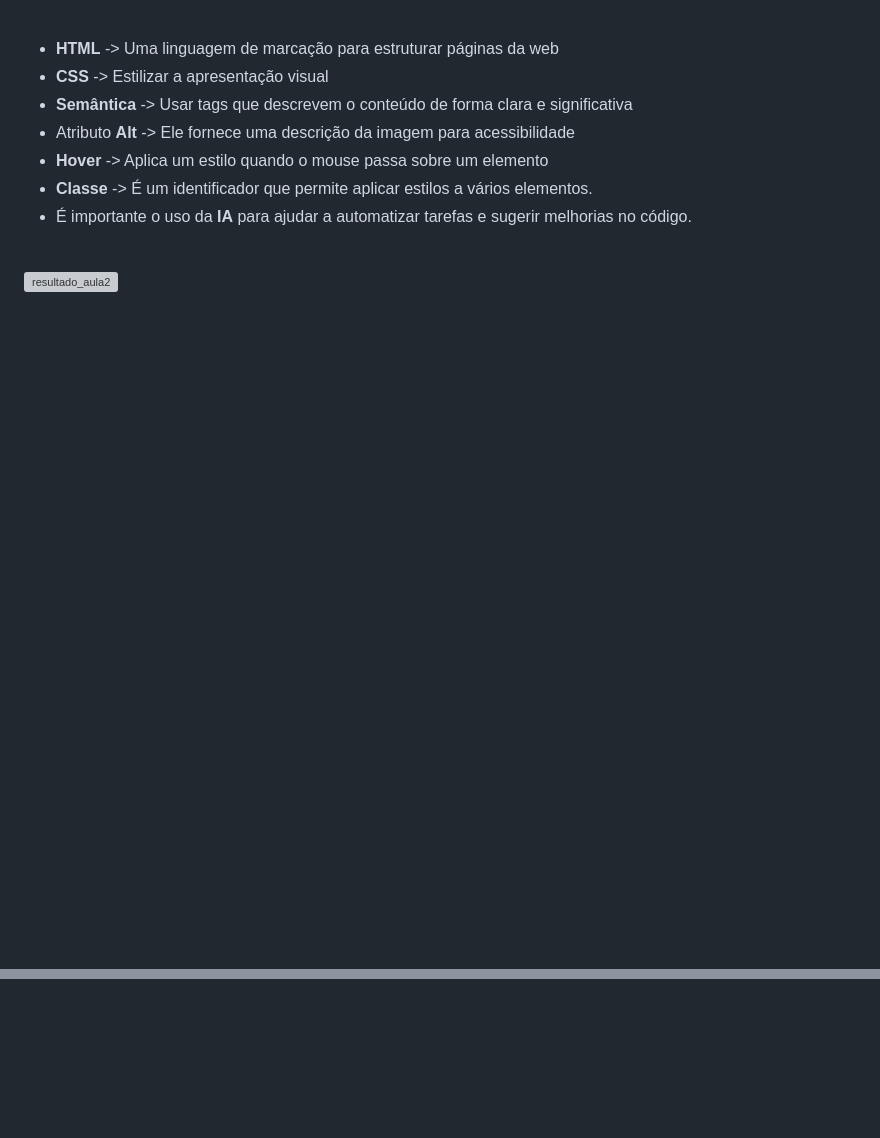
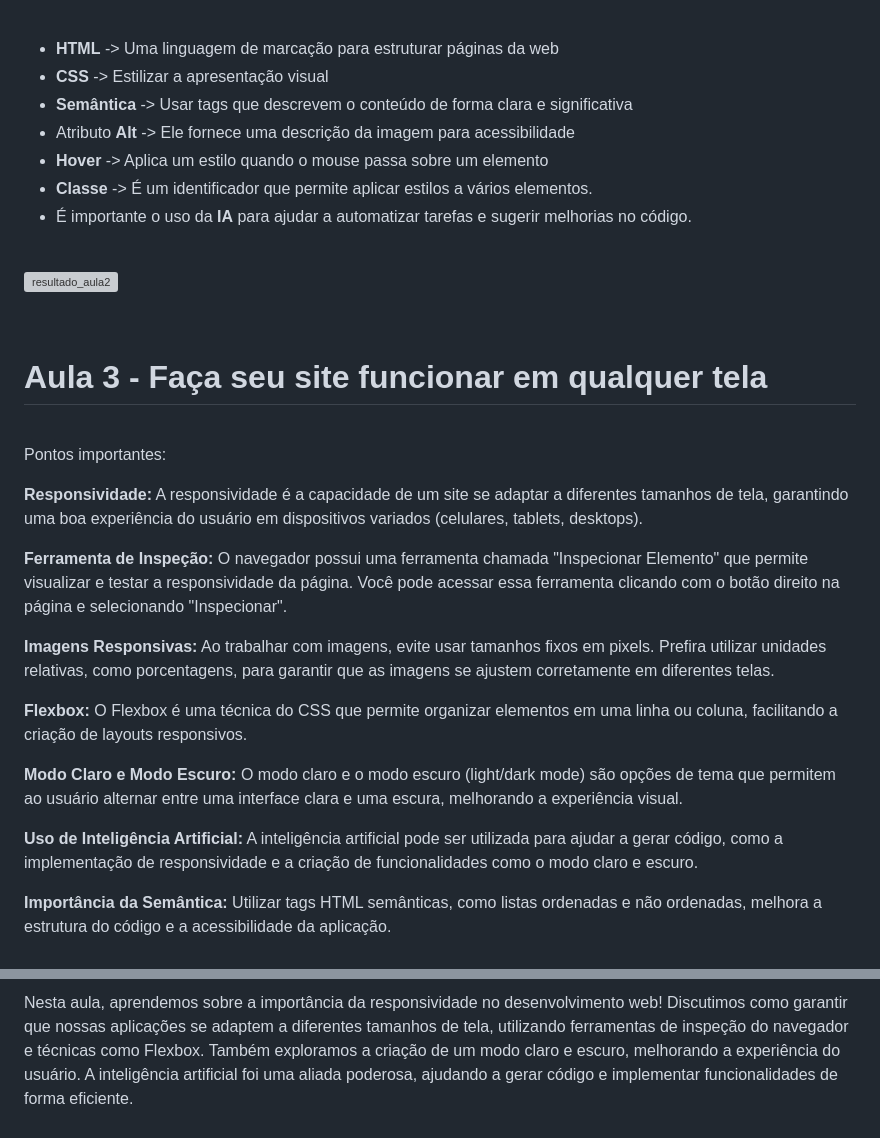
Before and after one commit to judahbenjamin/Imersao-frontend-com-ia-III, a Markdown page: README.md, 2 parts joined by grey strips. Drawn GitHub-style; blank space fills up the shorter version; grey boxes are pictures that could not be loaded.

Commit message:
Update README with Aula 3 content on responsiveness
Added content about responsiveness, Flexbox, and AI usage in web development.

```diff
--- a/README.md
+++ b/README.md
@@ -61,3 +61,33 @@ Nesta aula, aprofundamos nossos conhecimentos em HTML e CSS, focando na importâ
 <br>
 
 ![resultado_aula2](https://github.com/user-attachments/assets/51c994e5-d153-4295-b6bf-350c53b60bac)
+
+<br>
+
+# Aula 3 - Faça seu site funcionar em qualquer tela
+
+<br>
+
+Pontos importantes:
+
+**Responsividade:**
+A responsividade é a capacidade de um site se adaptar a diferentes tamanhos de tela, garantindo uma boa experiência do usuário em dispositivos variados (celulares, tablets, desktops).
+
+**Ferramenta de Inspeção:**
+O navegador possui uma ferramenta chamada "Inspecionar Elemento" que permite visualizar e testar a responsividade da página. Você pode acessar essa ferramenta clicando com o botão direito na página e selecionando "Inspecionar".
+
+**Imagens Responsivas:**
+Ao trabalhar com imagens, evite usar tamanhos fixos em pixels. Prefira utilizar unidades relativas, como porcentagens, para garantir que as imagens se ajustem corretamente em diferentes telas.
+
+**Flexbox:**
+O Flexbox é uma técnica do CSS que permite organizar elementos em uma linha ou coluna, facilitando a criação de layouts responsivos.
+
+**Modo Claro e Modo Escuro:**
+O modo claro e o modo escuro (light/dark mode) são opções de tema que permitem ao usuário alternar entre uma interface clara e uma escura, melhorando a experiência visual.
+
+**Uso de Inteligência Artificial:**
+A inteligência artificial pode ser utilizada para ajudar a gerar código, como a implementação de responsividade e a criação de funcionalidades como o modo claro e escuro.
+
+**Importância da Semântica:**
+Utilizar tags HTML semânticas, como listas ordenadas e não ordenadas, melhora a estrutura do código e a acessibilidade da aplicação.
+
@@ -63,0 +109 @@ Nesta aula, aprofundamos nossos conhecimentos em HTML e CSS, focando na importâ
+Nesta aula, aprendemos sobre a importância da responsividade no desenvolvimento web! Discutimos como garantir que nossas aplicações se adaptem a diferentes tamanhos de tela, utilizando ferramentas de inspeção do navegador e técnicas como Flexbox. Também exploramos a criação de um modo claro e escuro, melhorando a experiência do usuário. A inteligência artificial foi uma aliada poderosa, ajudando a gerar código e implementar funcionalidades de forma eficiente.
```
Also changed, not shown: other parts of README.md (+15 -0 lines).
